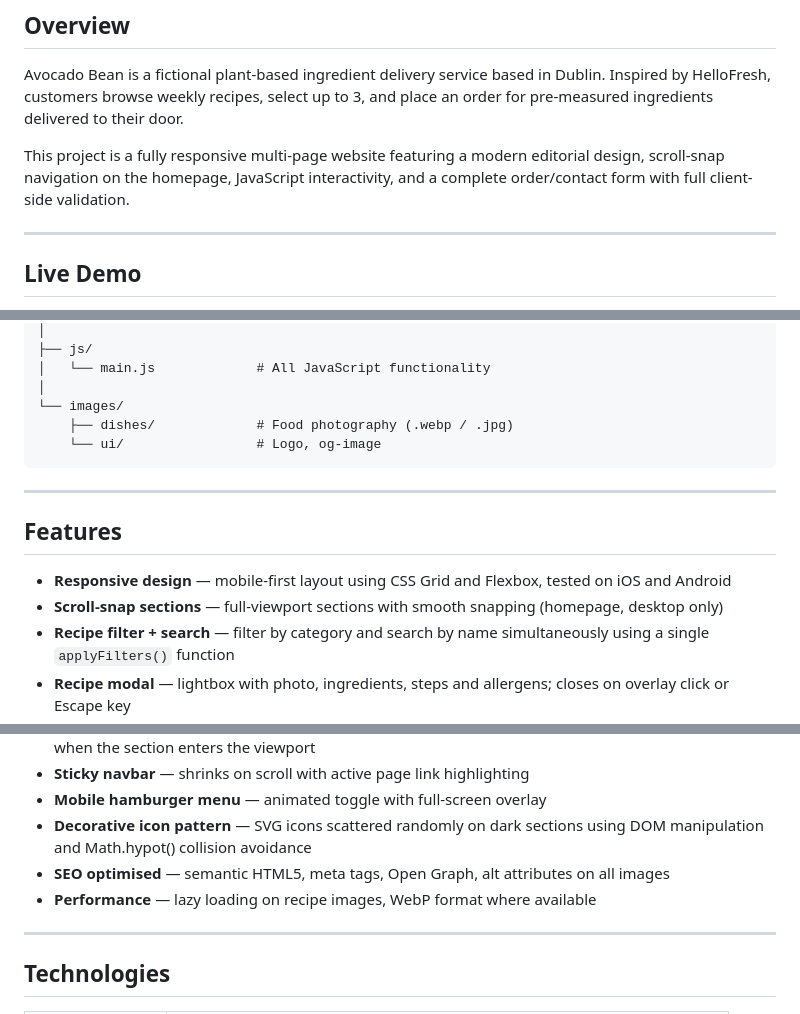
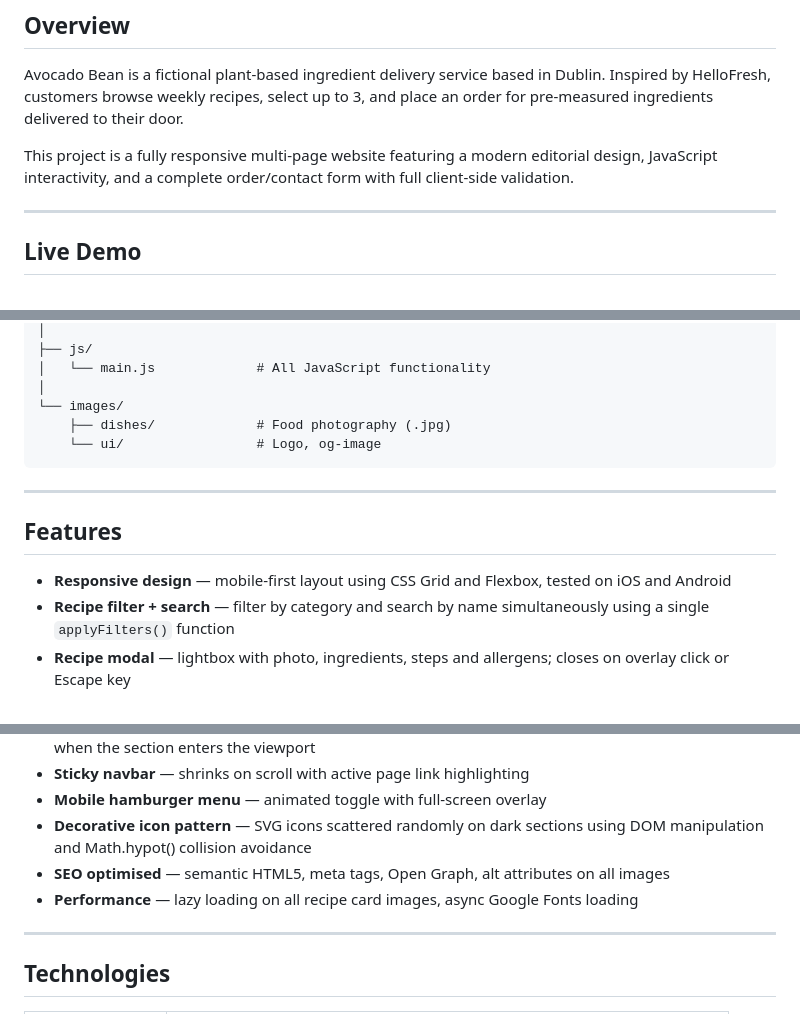
Before and after one commit to veckdev/avocado-bean, a Markdown page: README.md, 3 parts joined by grey strips. Drawn GitHub-style.

Commit message:
refactor: update README and TECHNIQUES documentation for clarity and accuracy

````diff
--- a/README.md
+++ b/README.md
@@ -14,7 +14,7 @@
 
 Avocado Bean is a fictional plant-based ingredient delivery service based in Dublin. Inspired by HelloFresh, customers browse weekly recipes, select up to 3, and place an order for pre-measured ingredients delivered to their door.
 
-This project is a fully responsive multi-page website featuring a modern editorial design, scroll-snap navigation on the homepage, JavaScript interactivity, and a complete order/contact form with full client-side validation.
+This project is a fully responsive multi-page website featuring a modern editorial design, JavaScript interactivity, and a complete order/contact form with full client-side validation.
 
 ---
 
@@ -51,7 +51,7 @@ avocado-bean/
 │   └── main.js             # All JavaScript functionality
 │
 └── images/
-    ├── dishes/             # Food photography (.webp / .jpg)
+    ├── dishes/             # Food photography (.jpg)
     └── ui/                 # Logo, og-image
 ```
 
@@ -60,7 +60,6 @@ avocado-bean/
 ## Features
 
 - **Responsive design** — mobile-first layout using CSS Grid and Flexbox, tested on iOS and Android
-- **Scroll-snap sections** — full-viewport sections with smooth snapping (homepage, desktop only)
 - **Recipe filter + search** — filter by category and search by name simultaneously using a single `applyFilters()` function
 - **Recipe modal** — lightbox with photo, ingredients, steps and allergens; closes on overlay click or Escape key
 - **Order form** — recipe picker (max 3), real-time order summary sidebar with live price total, full JS + HTML5 validation
@@ -71,7 +70,7 @@ avocado-bean/
 - **Mobile hamburger menu** — animated toggle with full-screen overlay
 - **Decorative icon pattern** — SVG icons scattered randomly on dark sections using DOM manipulation and Math.hypot() collision avoidance
 - **SEO optimised** — semantic HTML5, meta tags, Open Graph, alt attributes on all images
-- **Performance** — lazy loading on recipe images, WebP format where available
+- **Performance** — lazy loading on all recipe card images, async Google Fonts loading
 
 ---
 
````
Also changed, not shown: TECHNIQUES.md (+14 -43 lines).
